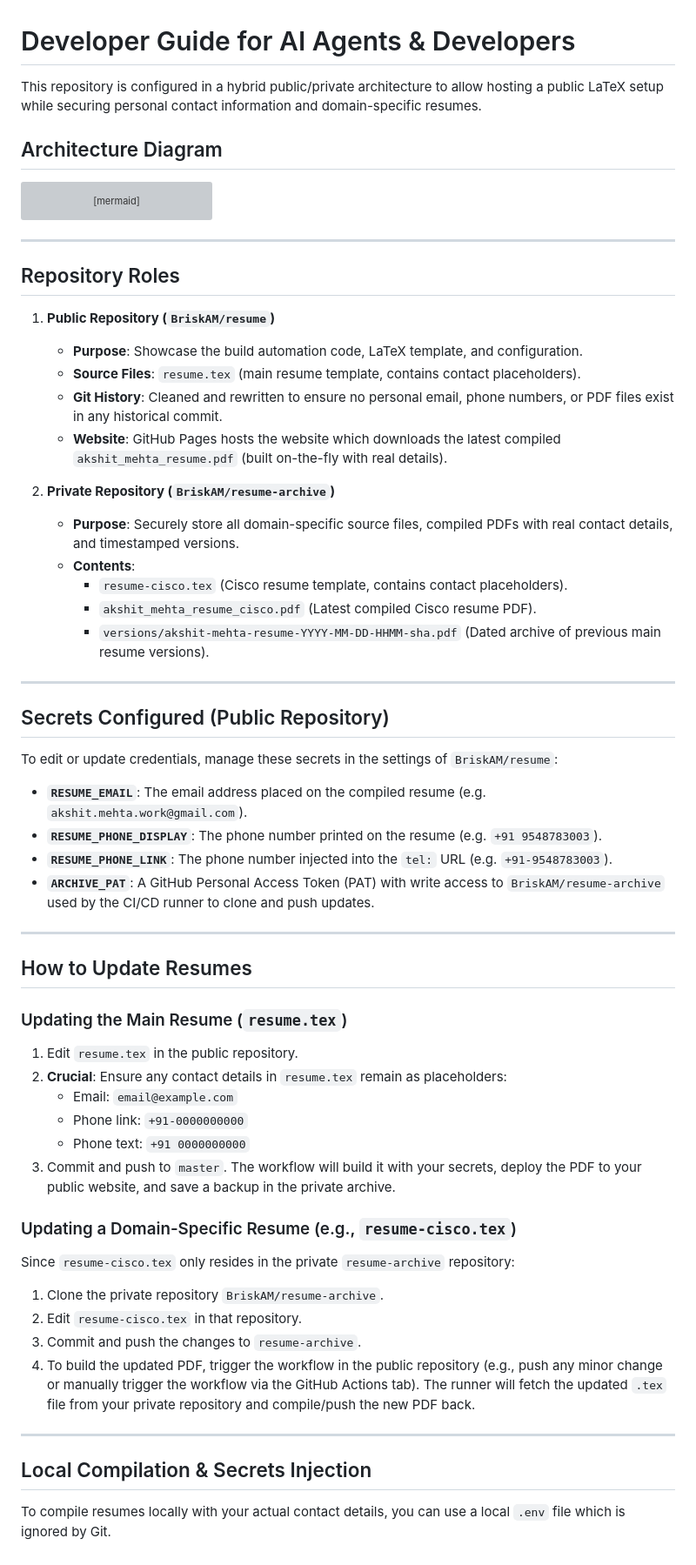
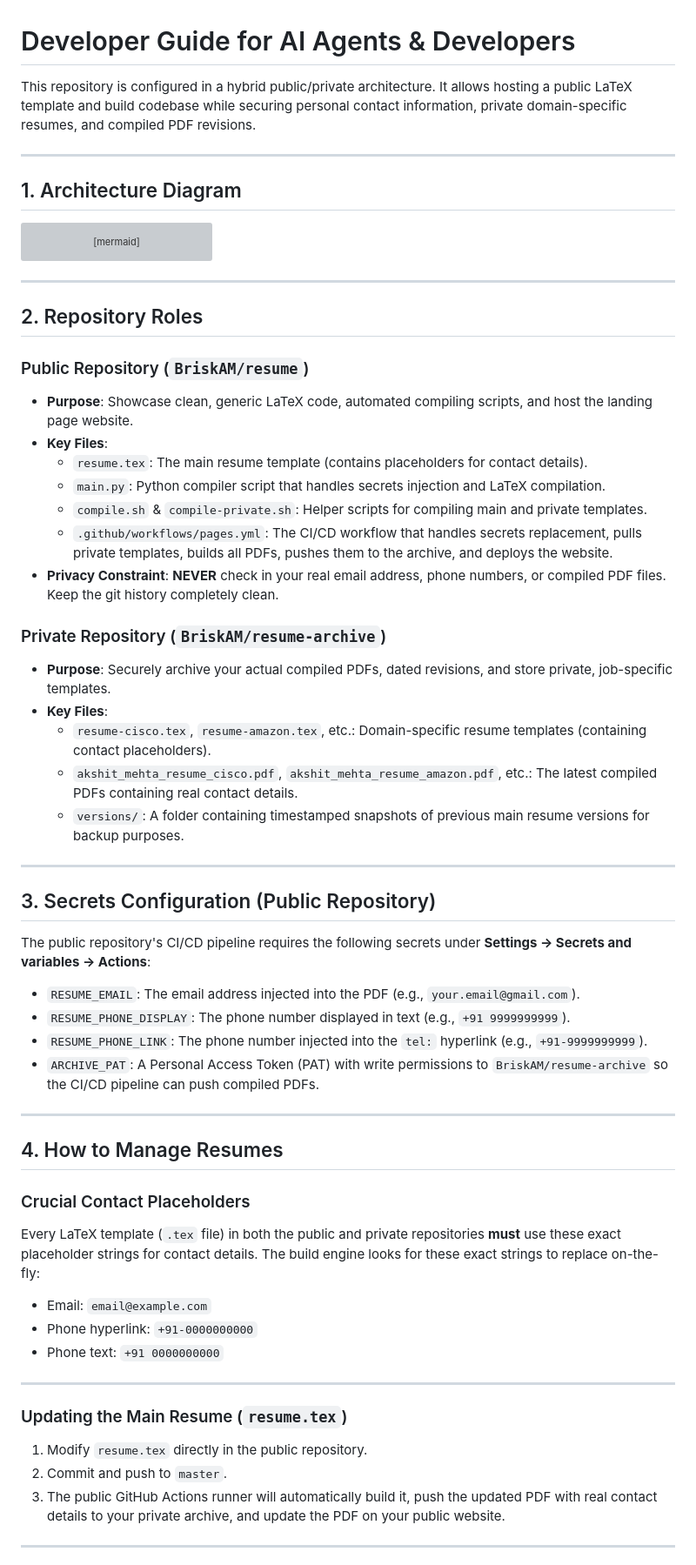
Before and after one commit to BriskAM/resume, a Markdown page: agents.md, the part around one of its changes. Shown at 87% size. Drawn GitHub-style; grey boxes are pictures that could not be loaded.

Commit message:
docs: update AGENTS.md guide with domain resumes and private repo architecture

````diff
--- a/agents.md
+++ b/agents.md
@@ -1,8 +1,10 @@
 # Developer Guide for AI Agents & Developers
 
-This repository is configured in a hybrid public/private architecture to allow hosting a public LaTeX setup while securing personal contact information and domain-specific resumes.
+This repository is configured in a hybrid public/private architecture. It allows hosting a public LaTeX template and build codebase while securing personal contact information, private domain-specific resumes, and compiled PDF revisions.
 
-## Architecture Diagram
+---
+
+## 1. Architecture Diagram
 
 ```mermaid
 graph TD
@@ -18,53 +20,50 @@ graph TD
 
 ---
 
-## Repository Roles
+## 2. Repository Roles
 
-1. **Public Repository (`BriskAM/resume`)**
-   * **Purpose**: Showcase the build automation code, LaTeX template, and configuration.
-   * **Source Files**: `resume.tex` (main resume template, contains contact placeholders).
-   * **Git History**: Cleaned and rewritten to ensure no personal email, phone numbers, or PDF files exist in any historical commit.
-   * **Website**: GitHub Pages hosts the website which downloads the latest compiled `akshit_mehta_resume.pdf` (built on-the-fly with real details).
+### Public Repository (`BriskAM/resume`)
+*   **Purpose**: Showcase clean, generic LaTeX code, automated compiling scripts, and host the landing page website.
+*   **Key Files**:
+    *   `resume.tex`: The main resume template (contains placeholders for contact details).
+    *   `main.py`: Python compiler script that handles secrets injection and LaTeX compilation.
+    *   `compile.sh` & `compile-private.sh`: Helper scripts for compiling main and private templates.
+    *   `.github/workflows/pages.yml`: The CI/CD workflow that handles secrets replacement, pulls private templates, builds all PDFs, pushes them to the archive, and deploys the website.
+*   **Privacy Constraint**: **NEVER** check in your real email address, phone numbers, or compiled PDF files. Keep the git history completely clean.
 
-2. **Private Repository (`BriskAM/resume-archive`)**
-   * **Purpose**: Securely store all domain-specific source files, compiled PDFs with real contact details, and timestamped versions.
-   * **Contents**:
-     * `resume-cisco.tex` (Cisco resume template, contains contact placeholders).
-     * `akshit_mehta_resume_cisco.pdf` (Latest compiled Cisco resume PDF).
-     * `versions/akshit-mehta-resume-YYYY-MM-DD-HHMM-sha.pdf` (Dated archive of previous main resume versions).
+### Private Repository (`BriskAM/resume-archive`)
+*   **Purpose**: Securely archive your actual compiled PDFs, dated revisions, and store private, job-specific templates.
+*   **Key Files**:
+    *   `resume-cisco.tex`, `resume-amazon.tex`, etc.: Domain-specific resume templates (containing contact placeholders).
+    *   `akshit_mehta_resume_cisco.pdf`, `akshit_mehta_resume_amazon.pdf`, etc.: The latest compiled PDFs containing real contact details.
+    *   `versions/`: A folder containing timestamped snapshots of previous main resume versions for backup purposes.
 
 ---
 
-## Secrets Configured (Public Repository)
+## 3. Secrets Configuration (Public Repository)
 
-To edit or update credentials, manage these secrets in the settings of `BriskAM/resume`:
-* **`RESUME_EMAIL`**: The email address placed on the compiled resume (e.g. `akshit.mehta.work@gmail.com`).
-* **`RESUME_PHONE_DISPLAY`**: The phone number printed on the resume (e.g. `+91 9548783003`).
-* **`RESUME_PHONE_LINK`**: The phone number injected into the `tel:` URL (e.g. `+91-9548783003`).
-* **`ARCHIVE_PAT`**: A GitHub Personal Access Token (PAT) with write access to `BriskAM/resume-archive` used by the CI/CD runner to clone and push updates.
+The public repository's CI/CD pipeline requires the following secrets under **Settings -> Secrets and variables -> Actions**:
+*   `RESUME_EMAIL`: The email address injected into the PDF (e.g., `your.email@gmail.com`).
+*   `RESUME_PHONE_DISPLAY`: The phone number displayed in text (e.g., `+91 9999999999`).
+*   `RESUME_PHONE_LINK`: The phone number injected into the `tel:` hyperlink (e.g., `+91-9999999999`).
+*   `ARCHIVE_PAT`: A Personal Access Token (PAT) with write permissions to `BriskAM/resume-archive` so the CI/CD pipeline can push compiled PDFs.
 
 ---
 
-## How to Update Resumes
+## 4. How to Manage Resumes
 
-### Updating the Main Resume (`resume.tex`)
-1. Edit `resume.tex` in the public repository.
-2. **Crucial**: Ensure any contact details in `resume.tex` remain as placeholders:
-   * Email: `email@example.com`
-   * Phone link: `+91-0000000000`
-   * Phone text: `+91 0000000000`
-3. Commit and push to `master`. The workflow will build it with your secrets, deploy the PDF to your public website, and save a backup in the private archive.
-
-### Updating a Domain-Specific Resume (e.g., `resume-cisco.tex`)
-Since `resume-cisco.tex` only resides in the private `resume-archive` repository:
-1. Clone the private repository `BriskAM/resume-archive`.
-2. Edit `resume-cisco.tex` in that repository.
-3. Commit and push the changes to `resume-archive`.
-4. To build the updated PDF, trigger the workflow in the public repository (e.g., push any minor change or manually trigger the workflow via the GitHub Actions tab). The runner will fetch the updated `.tex` file from your private repository and compile/push the new PDF back.
+### Crucial Contact Placeholders
+Every LaTeX template (`.tex` file) in both the public and private repositories **must** use these exact placeholder strings for contact details. The build engine looks for these exact strings to replace on-the-fly:
+*   Email: `email@example.com`
+*   Phone hyperlink: `+91-0000000000`
+*   Phone text: `+91 0000000000`
 
 ---
 
-## Local Compilation & Secrets Injection
+### Updating the Main Resume (`resume.tex`)
+1.  Modify `resume.tex` directly in the public repository.
+2.  Commit and push to `master`.
+3.  The public GitHub Actions runner will automatically build it, push the updated PDF with real contact details to your private archive, and update the PDF on your public website.
 
-To compile resumes locally with your actual contact details, you can use a local `.env` file which is ignored by Git.
+---
 
````
Also changed, not shown: other parts of agents.md (+41 -18 lines).
